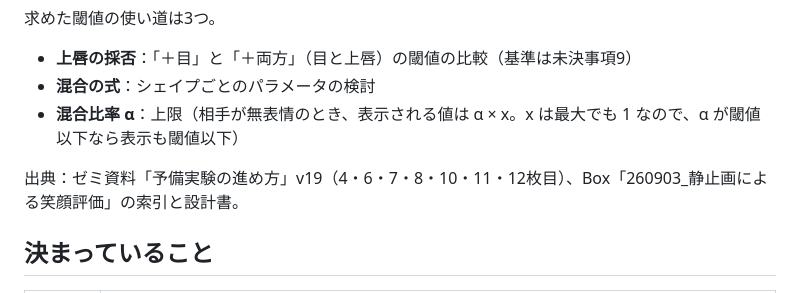
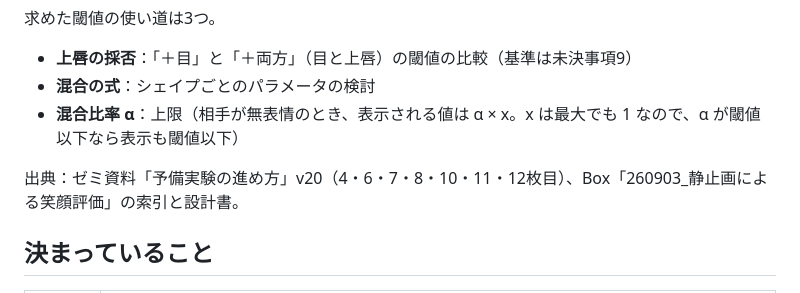
Before and after one commit to decchi/SmileThresholdSurvey, a Markdown page: DESIGN.md, the part around the change. GitHub-like rendering.

Commit message:
DESIGN.md：出典のゼミ資料を v20（新しい質問を反映した版）に更新
Co-Authored-By: Claude Opus 5.5 <noreply@anthropic.com>
Claude-Session: https://claude.ai/code/session_01DWFyN9sZ8D91i6JkRZhtjR

```diff
--- a/DESIGN.md
+++ b/DESIGN.md
@@ -11,7 +11,7 @@
 - **混合の式**：シェイプごとのパラメータの検討
 - **混合比率 α**：上限（相手が無表情のとき、表示される値は α × x。x は最大でも 1 なので、α が閾値以下なら表示も閾値以下）
 
-出典：ゼミ資料「予備実験の進め方」v19（4・6・7・8・10・11・12枚目）、Box「260903_静止画による笑顔評価」の索引と設計書。
+出典：ゼミ資料「予備実験の進め方」v20（4・6・7・8・10・11・12枚目）、Box「260903_静止画による笑顔評価」の索引と設計書。
 
 ## 決まっていること
 
```
